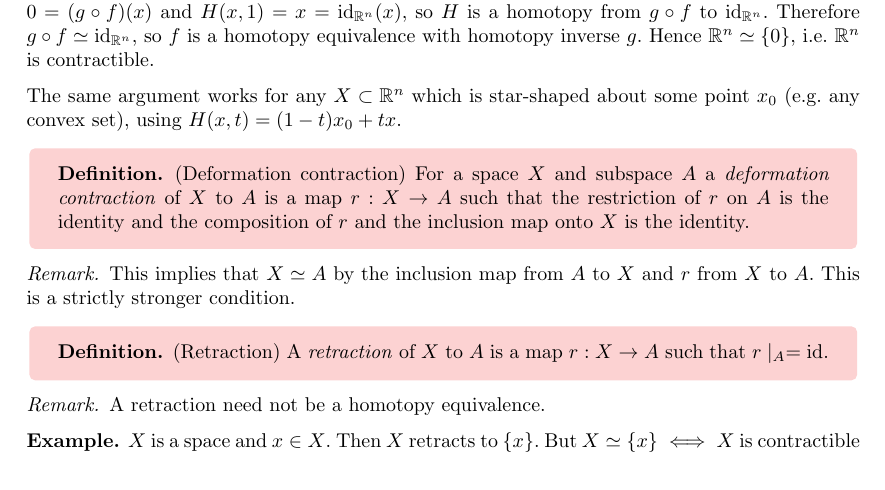
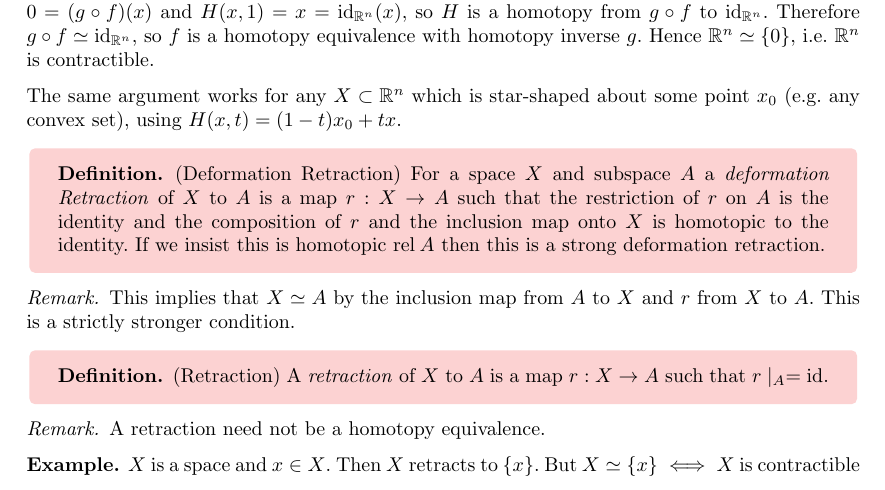
Before and after one commit to FinleyCooper/lectures, a LaTeX document (Algebraic Topology/main.tex): part of page 6 of 9, cut so that both start at the same text. Compiled offline with pdfLaTeX.

Commit message:
Deformation retraction changes

```diff
--- a/Algebraic Topology/main.tex
+++ b/Algebraic Topology/main.tex
@@ -155,7 +155,7 @@ Choose homotopies $ H $ from $ f_0 $ to $ f_1 $ and $ H' $ from $ g_0 $ to $ g_1
   The same argument works for any $ X\subset\R^n $ which is star-shaped about some point $ x_0 $ (e.g.\ any convex set), using $ H(x,t) = (1-t)x_0 + tx $.
 \end{example}
 \begin{definition}
-(Deformation contraction) For a space $ X $ and subspace $ A $ a \textit{deformation contraction} of $ X $ to $ A $ is a map $ r: X\to A $ such that the restriction of $ r $ on $ A $ is the identity and the composition of $ r $ and the inclusion map onto $ X $ is the identity.
+(Deformation Retraction) For a space $ X $ and subspace $ A $ a \textit{deformation Retraction} of $ X $ to $ A $ is a map $ r: X\to A $ such that the restriction of $ r $ on $ A $ is the identity and the composition of $ r $ and the inclusion map onto $ X $ is homotopic to the identity. If we insist this is homotopic $ \rel A $ then this is a strong deformation retraction.
 \end{definition}
 \begin{remark}
   This implies that $ X\simeq A $ by the inclusion map from $ A $ to $ X $ and $ r $ from $ X $ to $ A $. This is a strictly stronger condition.
```
